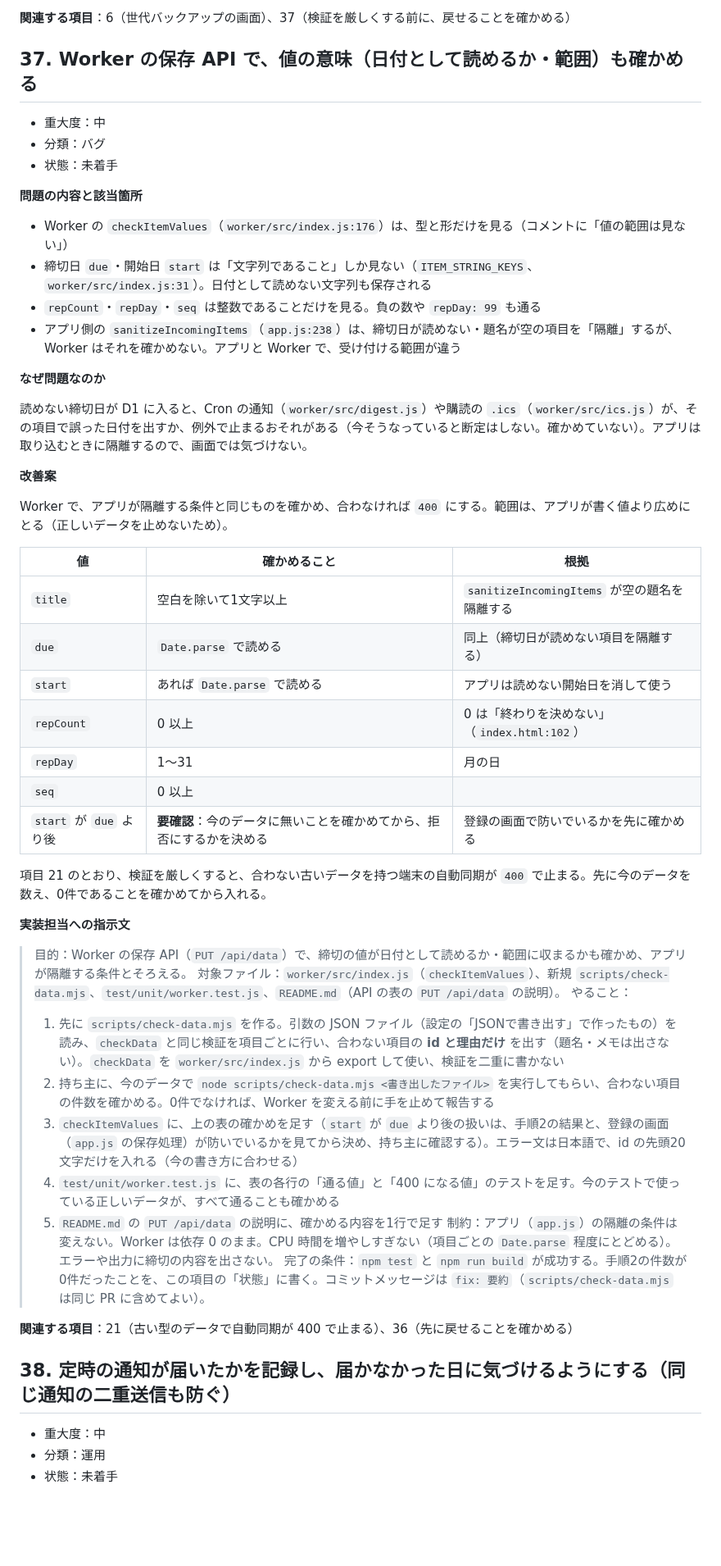
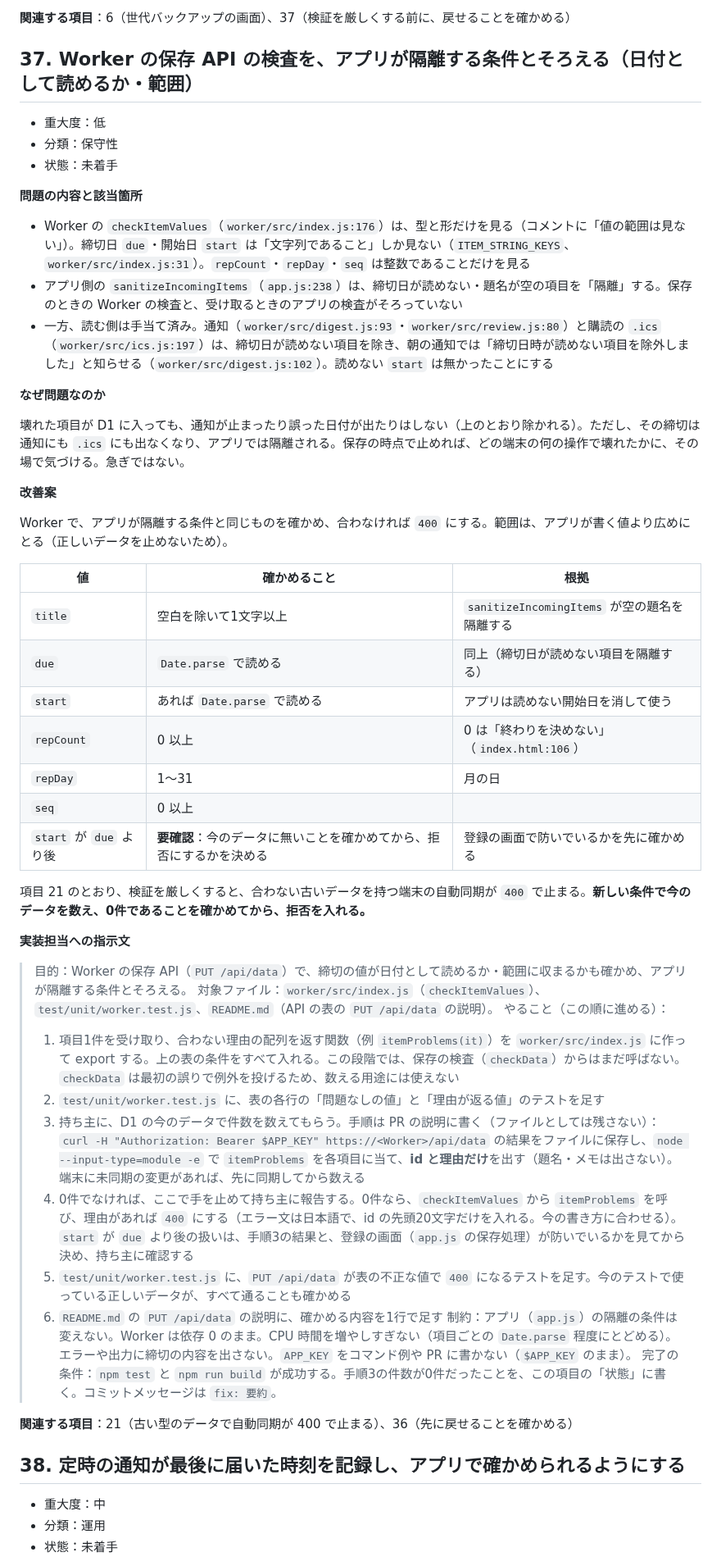
Before and after one commit to bibi257/deadline-tracker, a Markdown page: docs/IMPROVEMENTS.md, the part around one of its changes. Shown at 82% size. Drawn GitHub-style; blank space fills up the shorter version.

Commit message:
docs: 36〜40 をレビューの指摘で直す（37 の前提と順番、38 の縮小、40 の要否）
Co-Authored-By: Claude Opus 5.5 <noreply@anthropic.com>
Claude-Session: https://claude.ai/code/session_01YJZPewKU8eZ9gUg5RmstzP

```diff
--- a/docs/IMPROVEMENTS.md
+++ b/docs/IMPROVEMENTS.md
@@ -1817,22 +1817,21 @@ Scriptable（iOS の無料アプリ）のスクリプトで、iPhone がすで
 
 **関連する項目**：6（世代バックアップの画面）、37（検証を厳しくする前に、戻せることを確かめる）
 
-## 37. Worker の保存 API で、値の意味（日付として読めるか・範囲）も確かめる
-
-- 重大度：中
-- 分類：バグ
+## 37. Worker の保存 API の検査を、アプリが隔離する条件とそろえる（日付として読めるか・範囲）
+
+- 重大度：低
+- 分類：保守性
 - 状態：未着手
 
 **問題の内容と該当箇所**
 
-- Worker の `checkItemValues`（`worker/src/index.js:176`）は、型と形だけを見る（コメントに「値の範囲は見ない」）
-- 締切日 `due`・開始日 `start` は「文字列であること」しか見ない（`ITEM_STRING_KEYS`、`worker/src/index.js:31`）。日付として読めない文字列も保存される
-- `repCount`・`repDay`・`seq` は整数であることだけを見る。負の数や `repDay: 99` も通る
-- アプリ側の `sanitizeIncomingItems`（`app.js:238`）は、締切日が読めない・題名が空の項目を「隔離」するが、Worker はそれを確かめない。アプリと Worker で、受け付ける範囲が違う
-
-**なぜ問題なのか**
-
-読めない締切日が D1 に入ると、Cron の通知（`worker/src/digest.js`）や購読の `.ics`（`worker/src/ics.js`）が、その項目で誤った日付を出すか、例外で止まるおそれがある（今そうなっていると断定はしない。確かめていない）。アプリは取り込むときに隔離するので、画面では気づけない。
+- Worker の `checkItemValues`（`worker/src/index.js:176`）は、型と形だけを見る（コメントに「値の範囲は見ない」）。締切日 `due`・開始日 `start` は「文字列であること」しか見ない（`ITEM_STRING_KEYS`、`worker/src/index.js:31`）。`repCount`・`repDay`・`seq` は整数であることだけを見る
+- アプリ側の `sanitizeIncomingItems`（`app.js:238`）は、締切日が読めない・題名が空の項目を「隔離」する。保存のときの Worker の検査と、受け取るときのアプリの検査がそろっていない
+- 一方、読む側は手当て済み。通知（`worker/src/digest.js:93`・`worker/src/review.js:80`）と購読の `.ics`（`worker/src/ics.js:197`）は、締切日が読めない項目を除き、朝の通知では「締切日時が読めない項目を除外しました」と知らせる（`worker/src/digest.js:102`）。読めない `start` は無かったことにする
+
+**なぜ問題なのか**
+
+壊れた項目が D1 に入っても、通知が止まったり誤った日付が出たりはしない（上のとおり除かれる）。ただし、その締切は通知にも `.ics` にも出なくなり、アプリでは隔離される。保存の時点で止めれば、どの端末の何の操作で壊れたかに、その場で気づける。急ぎではない。
 
 **改善案**
 
@@ -1843,29 +1842,30 @@ Worker で、アプリが隔離する条件と同じものを確かめ、合わ
 | `title` | 空白を除いて1文字以上 | `sanitizeIncomingItems` が空の題名を隔離する |
 | `due` | `Date.parse` で読める | 同上（締切日が読めない項目を隔離する） |
 | `start` | あれば `Date.parse` で読める | アプリは読めない開始日を消して使う |
-| `repCount` | 0 以上 | 0 は「終わりを決めない」（`index.html:102`） |
+| `repCount` | 0 以上 | 0 は「終わりを決めない」（`index.html:106`） |
 | `repDay` | 1〜31 | 月の日 |
 | `seq` | 0 以上 | |
 | `start` が `due` より後 | **要確認**：今のデータに無いことを確かめてから、拒否にするかを決める | 登録の画面で防いでいるかを先に確かめる |
 
-項目 21 のとおり、検証を厳しくすると、合わない古いデータを持つ端末の自動同期が `400` で止まる。先に今のデータを数え、0件であることを確かめてから入れる。
+項目 21 のとおり、検証を厳しくすると、合わない古いデータを持つ端末の自動同期が `400` で止まる。**新しい条件で今のデータを数え、0件であることを確かめてから、拒否を入れる。**
 
 **実装担当への指示文**
 
 > 目的：Worker の保存 API（`PUT /api/data`）で、締切の値が日付として読めるか・範囲に収まるかも確かめ、アプリが隔離する条件とそろえる。
-> 対象ファイル：`worker/src/index.js`（`checkItemValues`）、新規 `scripts/check-data.mjs`、`test/unit/worker.test.js`、`README.md`（API の表の `PUT /api/data` の説明）。
-> やること：
-> 1. 先に `scripts/check-data.mjs` を作る。引数の JSON ファイル（設定の「JSONで書き出す」で作ったもの）を読み、`checkData` と同じ検証を項目ごとに行い、合わない項目の **id と理由だけ** を出す（題名・メモは出さない）。`checkData` を `worker/src/index.js` から export して使い、検証を二重に書かない
-> 2. 持ち主に、今のデータで `node scripts/check-data.mjs <書き出したファイル>` を実行してもらい、合わない項目の件数を確かめる。0件でなければ、Worker を変える前に手を止めて報告する
-> 3. `checkItemValues` に、上の表の確かめを足す（`start` が `due` より後の扱いは、手順2の結果と、登録の画面（`app.js` の保存処理）が防いでいるかを見てから決め、持ち主に確認する）。エラー文は日本語で、id の先頭20文字だけを入れる（今の書き方に合わせる）
-> 4. `test/unit/worker.test.js` に、表の各行の「通る値」と「400 になる値」のテストを足す。今のテストで使っている正しいデータが、すべて通ることも確かめる
-> 5. `README.md` の `PUT /api/data` の説明に、確かめる内容を1行で足す
-> 制約：アプリ（`app.js`）の隔離の条件は変えない。Worker は依存 0 のまま。CPU 時間を増やしすぎない（項目ごとの `Date.parse` 程度にとどめる）。エラーや出力に締切の内容を出さない。
-> 完了の条件：`npm test` と `npm run build` が成功する。手順2の件数が0件だったことを、この項目の「状態」に書く。コミットメッセージは `fix: 要約`（`scripts/check-data.mjs` は同じ PR に含めてよい）。
+> 対象ファイル：`worker/src/index.js`（`checkItemValues`）、`test/unit/worker.test.js`、`README.md`（API の表の `PUT /api/data` の説明）。
+> やること（この順に進める）：
+> 1. 項目1件を受け取り、合わない理由の配列を返す関数（例 `itemProblems(it)`）を `worker/src/index.js` に作って export する。上の表の条件をすべて入れる。この段階では、保存の検査（`checkData`）からはまだ呼ばない。`checkData` は最初の誤りで例外を投げるため、数える用途には使えない
+> 2. `test/unit/worker.test.js` に、表の各行の「問題なしの値」と「理由が返る値」のテストを足す
+> 3. 持ち主に、D1 の今のデータで件数を数えてもらう。手順は PR の説明に書く（ファイルとしては残さない）：`curl -H "Authorization: Bearer $APP_KEY" https://<Worker>/api/data` の結果をファイルに保存し、`node --input-type=module -e` で `itemProblems` を各項目に当て、**id と理由だけ**を出す（題名・メモは出さない）。端末に未同期の変更があれば、先に同期してから数える
+> 4. 0件でなければ、ここで手を止めて持ち主に報告する。0件なら、`checkItemValues` から `itemProblems` を呼び、理由があれば `400` にする（エラー文は日本語で、id の先頭20文字だけを入れる。今の書き方に合わせる）。`start` が `due` より後の扱いは、手順3の結果と、登録の画面（`app.js` の保存処理）が防いでいるかを見てから決め、持ち主に確認する
+> 5. `test/unit/worker.test.js` に、`PUT /api/data` が表の不正な値で `400` になるテストを足す。今のテストで使っている正しいデータが、すべて通ることも確かめる
+> 6. `README.md` の `PUT /api/data` の説明に、確かめる内容を1行で足す
+> 制約：アプリ（`app.js`）の隔離の条件は変えない。Worker は依存 0 のまま。CPU 時間を増やしすぎない（項目ごとの `Date.parse` 程度にとどめる）。エラーや出力に締切の内容を出さない。`APP_KEY` をコマンド例や PR に書かない（`$APP_KEY` のまま）。
+> 完了の条件：`npm test` と `npm run build` が成功する。手順3の件数が0件だったことを、この項目の「状態」に書く。コミットメッセージは `fix: 要約`。
 
 **関連する項目**：21（古い型のデータで自動同期が 400 で止まる）、36（先に戻せることを確かめる）
 
-## 38. 定時の通知が届いたかを記録し、届かなかった日に気づけるようにする（同じ通知の二重送信も防ぐ）
+## 38. 定時の通知が最後に届いた時刻を記録し、アプリで確かめられるようにする
 
 - 重大度：中
 - 分類：運用
```
Also changed, not shown: other parts of docs/IMPROVEMENTS.md (+34 -33 lines).
